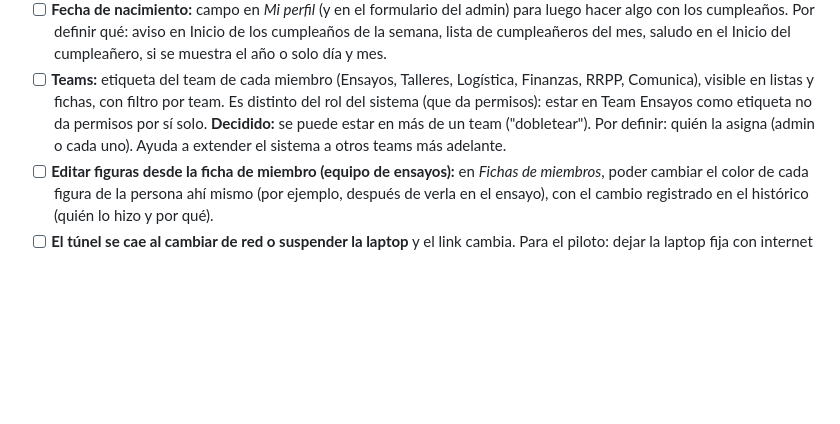
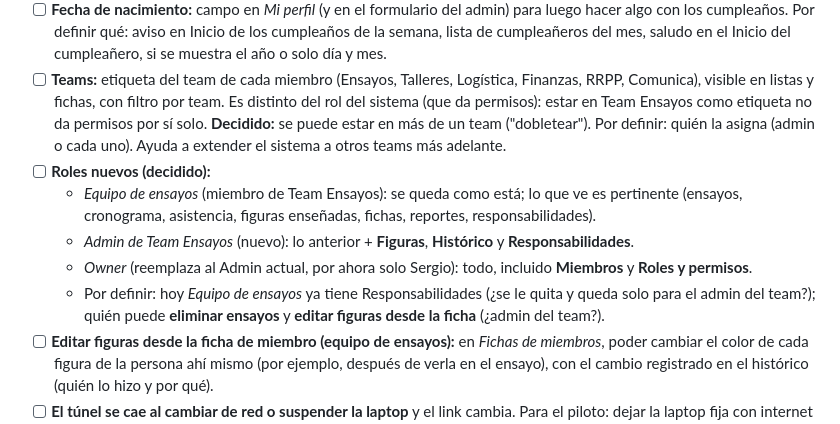
Before and after one commit to SVelarde20240904/SondePucp_Ensayos, a Markdown page: PENDIENTES.md, the part around the change. Drawn GitHub-style; blank space fills up the shorter version.

Commit message:
PENDIENTES: roles Admin de Team Ensayos y Owner
Co-Authored-By: Claude Opus 5.5 <noreply@anthropic.com>
Claude-Session: https://claude.ai/code/session_01DyecHyYQXwrT32u9KQDpV6

```diff
--- a/PENDIENTES.md
+++ b/PENDIENTES.md
@@ -6,6 +6,11 @@ Lista viva de mejoras. Lo que se termina pasa a **Hecho** con su commit.
 - [ ] **Apodos:** campo *apodo* por miembro (ej. Ilo, Mimi, Mafer, Clau, Gaby), que se muestre junto al nombre en listas, cronograma, asistencia y fichas, y que sirva en el buscador (buscar "Ilo" encuentra a Enmanuel Vega). **Decidido:** cada uno pone su apodo en *Mi perfil*. Por definir: si en el celular se muestra solo el apodo o siempre el nombre completo.
 - [ ] **Fecha de nacimiento:** campo en *Mi perfil* (y en el formulario del admin) para luego hacer algo con los cumpleaños. Por definir qué: aviso en Inicio de los cumpleaños de la semana, lista de cumpleañeros del mes, saludo en el Inicio del cumpleañero, si se muestra el año o solo día y mes.
 - [ ] **Teams:** etiqueta del team de cada miembro (Ensayos, Talleres, Logística, Finanzas, RRPP, Comunica), visible en listas y fichas, con filtro por team. Es distinto del rol del sistema (que da permisos): estar en Team Ensayos como etiqueta no da permisos por sí solo. **Decidido:** se puede estar en más de un team ("dobletear"). Por definir: quién la asigna (admin o cada uno). Ayuda a extender el sistema a otros teams más adelante.
+- [ ] **Roles nuevos (decidido):**
+  - *Equipo de ensayos* (miembro de Team Ensayos): se queda como está; lo que ve es pertinente (ensayos, cronograma, asistencia, figuras enseñadas, fichas, reportes, responsabilidades).
+  - *Admin de Team Ensayos* (nuevo): lo anterior + **Figuras**, **Histórico** y **Responsabilidades**.
+  - *Owner* (reemplaza al Admin actual, por ahora solo Sergio): todo, incluido **Miembros** y **Roles y permisos**.
+  - Por definir: hoy *Equipo de ensayos* ya tiene Responsabilidades (¿se le quita y queda solo para el admin del team?); quién puede **eliminar ensayos** y **editar figuras desde la ficha** (¿admin del team?).
 - [ ] **Editar figuras desde la ficha de miembro (equipo de ensayos):** en *Fichas de miembros*, poder cambiar el color de cada figura de la persona ahí mismo (por ejemplo, después de verla en el ensayo), con el cambio registrado en el histórico (quién lo hizo y por qué).
 - [ ] **El túnel se cae al cambiar de red o suspender la laptop** y el link cambia. Para el piloto: dejar la laptop fija con internet estable, usar `--protocol http2`, o pasar a link fijo (Cloudflare con dominio, o Railway).
 
```
